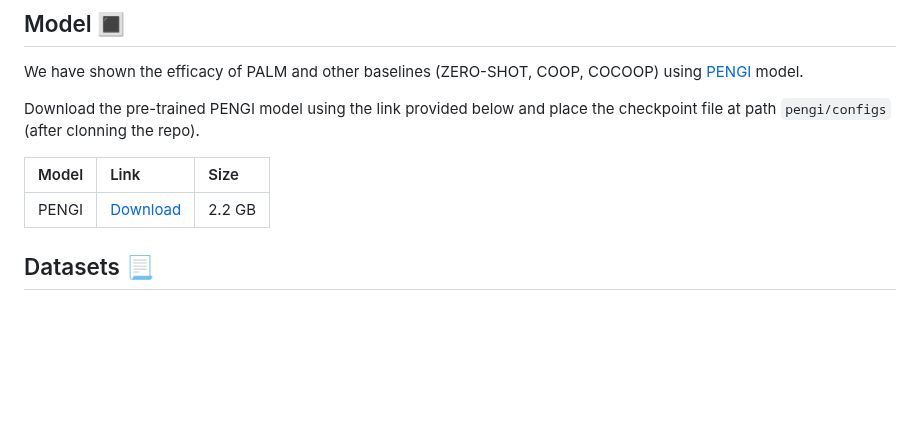
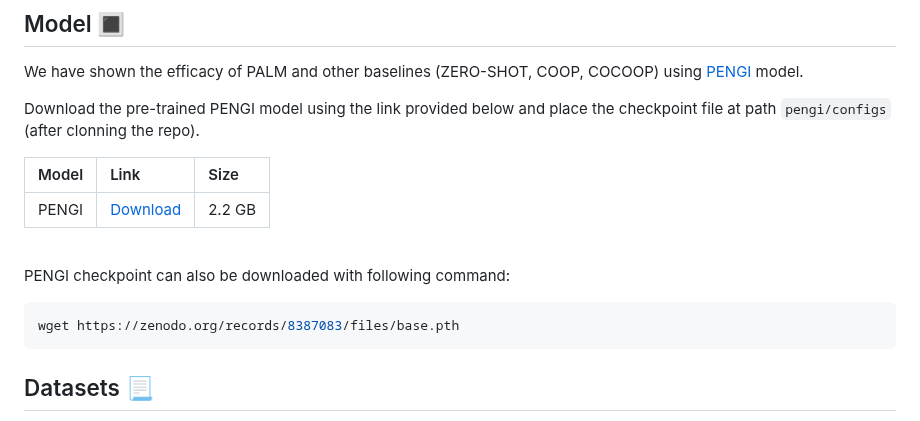
Before and after one commit to asif-hanif/palm, a Markdown page: README.md, the part around the change. Rendered like a GitHub page; blank space fills up the shorter version.

````diff
--- a/README.md
+++ b/README.md
@@ -79,7 +79,14 @@ Download the pre-trained PENGI model using the link provided below and place the
 
 | Model | Link | Size |
 |:-- |:-- | :-- |
-| PENGI | [Download](https://zenodo.org/records/8387083/files/base.pth) | 2.2 GB
+| PENGI | [Download](https://zenodo.org/records/8387083/files/base.pth) | 2.2 GB |
+
+<br>
+
+PENGI checkpoint can also be downloaded with following command:
+```bash
+wget https://zenodo.org/records/8387083/files/base.pth
+```
 
 </br>
 
````
